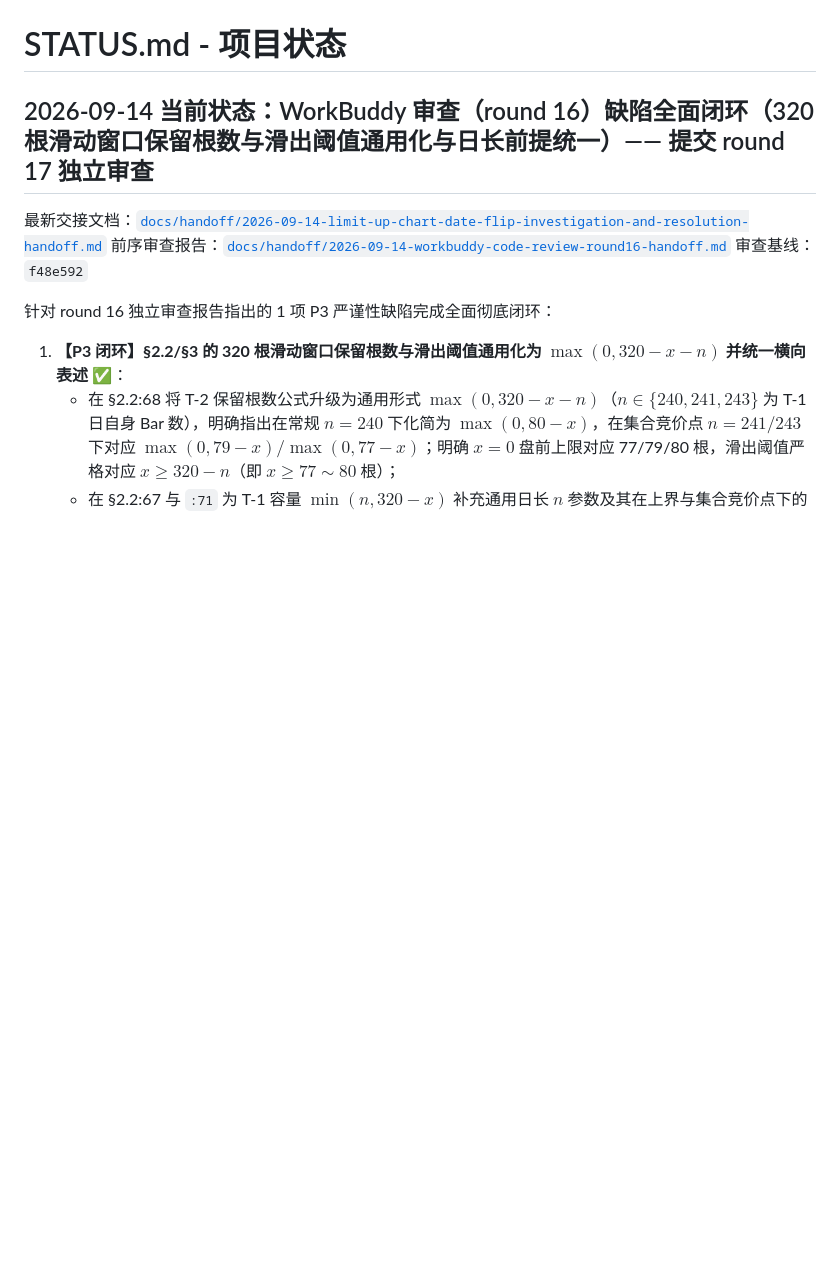
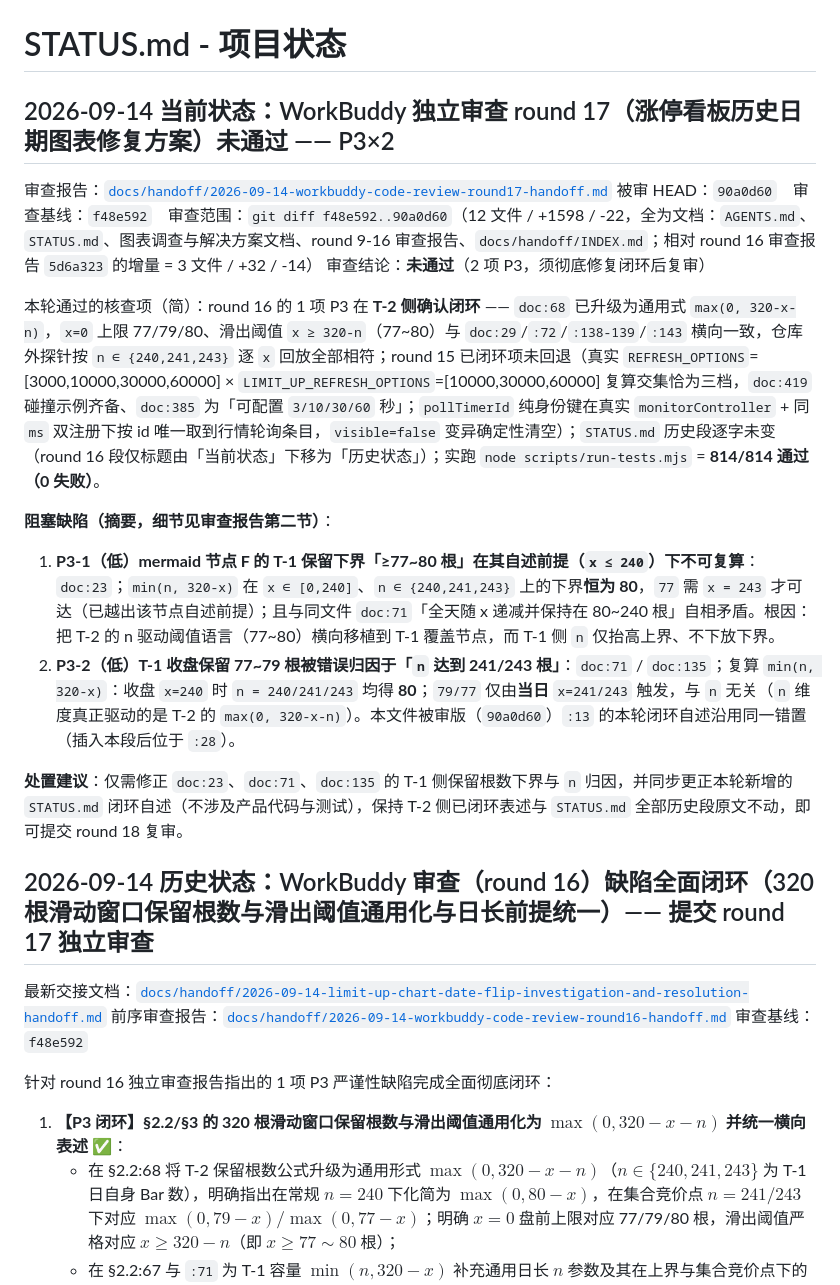
Before and after one commit to SeptYagu/market-voice-alert, a Markdown page: STATUS.md, the part around the change. GitHub-like rendering; blank space fills up the shorter version.

```diff
--- a/STATUS.md
+++ b/STATUS.md
@@ -1,6 +1,21 @@
 # STATUS.md - 项目状态
 
-## 2026-09-14 当前状态：WorkBuddy 审查（round 16）缺陷全面闭环（320 根滑动窗口保留根数与滑出阈值通用化与日长前提统一）—— 提交 round 17 独立审查
+## 2026-09-14 当前状态：WorkBuddy 独立审查 round 17（涨停看板历史日期图表修复方案）**未通过** —— P3×2
+
+审查报告：[`docs/handoff/2026-09-14-workbuddy-code-review-round17-handoff.md`](docs/handoff/2026-09-14-workbuddy-code-review-round17-handoff.md)
+被审 HEAD：`90a0d60`　审查基线：`f48e592`　审查范围：`git diff f48e592..90a0d60`（12 文件 / +1598 / -22，全为文档：`AGENTS.md`、`STATUS.md`、图表调查与解决方案文档、round 9-16 审查报告、`docs/handoff/INDEX.md`；相对 round 16 审查报告 `5d6a323` 的增量 = 3 文件 / +32 / -14）
+审查结论：**未通过**（2 项 P3，须彻底修复闭环后复审）
+
+本轮通过的核查项（简）：round 16 的 1 项 P3 在 **T-2 侧确认闭环** —— `doc:68` 已升级为通用式 `max(0, 320-x-n)`，`x=0` 上限 77/79/80、滑出阈值 `x ≥ 320-n`（77~80）与 `doc:29`/`:72`/`:138-139`/`:143` 横向一致，仓库外探针按 `n ∈ {240,241,243}` 逐 `x` 回放全部相符；round 15 已闭环项未回退（真实 `REFRESH_OPTIONS`=[3000,10000,30000,60000] × `LIMIT_UP_REFRESH_OPTIONS`=[10000,30000,60000] 复算交集恰为三档，`doc:419` 碰撞示例齐备、`doc:385` 为「可配置 `3/10/30/60` 秒」；`pollTimerId` 纯身份键在真实 `monitorController` + 同 `ms` 双注册下按 id 唯一取到行情轮询条目，`visible=false` 变异确定性清空）；`STATUS.md` 历史段逐字未变（round 16 段仅标题由「当前状态」下移为「历史状态」）；实跑 `node scripts/run-tests.mjs` = **814/814 通过（0 失败）**。
+
+**阻塞缺陷（摘要，细节见审查报告第二节）**：
+
+1. **P3-1（低）mermaid 节点 F 的 T-1 保留下界「≥77~80 根」在其自述前提（`x ≤ 240`）下不可复算**：`doc:23`；`min(n, 320-x)` 在 `x ∈ [0,240]`、`n ∈ {240,241,243}` 上的下界**恒为 80**，`77` 需 `x = 243` 才可达（已越出该节点自述前提）；且与同文件 `doc:71`「全天随 x 递减并保持在 80~240 根」自相矛盾。根因：把 T-2 的 n 驱动阈值语言（77~80）横向移植到 T-1 覆盖节点，而 T-1 侧 `n` 仅抬高上界、不下放下界。
+2. **P3-2（低）T-1 收盘保留 77~79 根被错误归因于「`n` 达到 241/243 根」**：`doc:71` / `doc:135`；复算 `min(n, 320-x)`：收盘 `x=240` 时 `n = 240/241/243` 均得 **80**；`79/77` 仅由**当日** `x=241/243` 触发，与 `n` 无关（`n` 维度真正驱动的是 T-2 的 `max(0, 320-x-n)`）。本文件被审版（`90a0d60`）`:13` 的本轮闭环自述沿用同一错置（插入本段后位于 `:28`）。
+
+**处置建议**：仅需修正 `doc:23`、`doc:71`、`doc:135` 的 T-1 侧保留根数下界与 `n` 归因，并同步更正本轮新增的 `STATUS.md` 闭环自述（不涉及产品代码与测试），保持 T-2 侧已闭环表述与 `STATUS.md` 全部历史段原文不动，即可提交 round 18 复审。
+
+## 2026-09-14 历史状态：WorkBuddy 审查（round 16）缺陷全面闭环（320 根滑动窗口保留根数与滑出阈值通用化与日长前提统一）—— 提交 round 17 独立审查
 
 最新交接文档：[`docs/handoff/2026-09-14-limit-up-chart-date-flip-investigation-and-resolution-handoff.md`](docs/handoff/2026-09-14-limit-up-chart-date-flip-investigation-and-resolution-handoff.md)
 前序审查报告：[`docs/handoff/2026-09-14-workbuddy-code-review-round16-handoff.md`](docs/handoff/2026-09-14-workbuddy-code-review-round16-handoff.md)
```
Also changed, not shown: docs/handoff/2026-09-14-workbuddy-code-review-round17-handoff.md (added, +94 -0 lines), docs/handoff/INDEX.md (+6 -4 lines).
